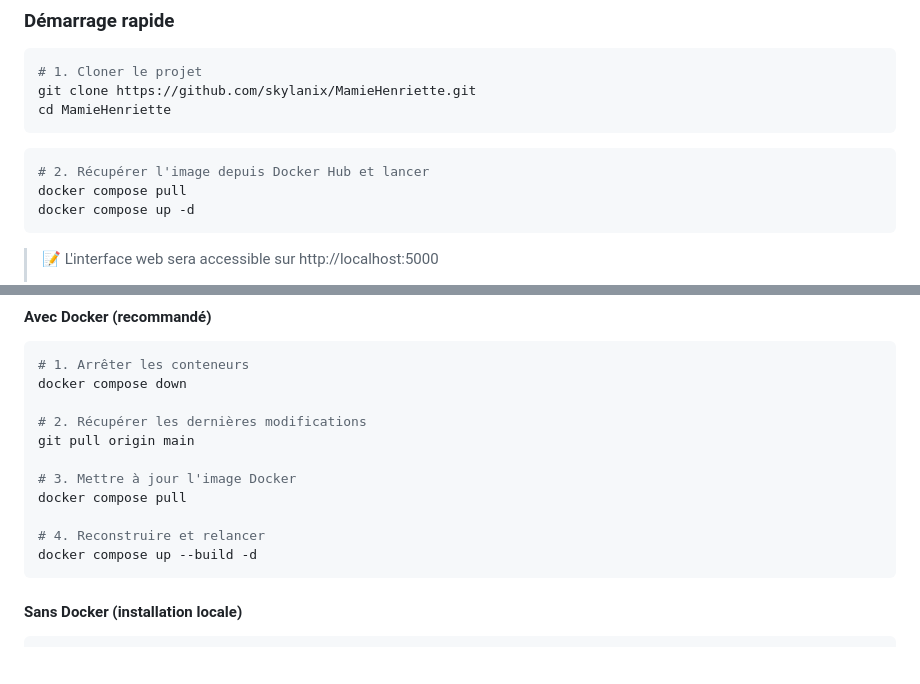
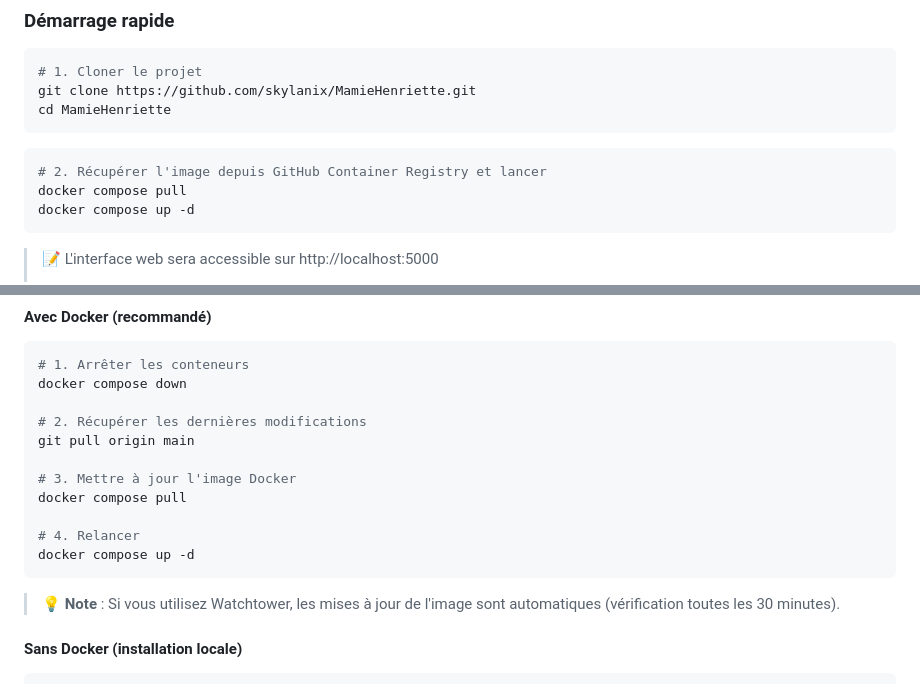
Before and after one commit to skylanix/MamieHenriette, a Markdown page: README.md, 2 parts joined by grey strips. Drawn GitHub-style; blank space fills up the shorter version.

````diff
--- a/README.md
+++ b/README.md
@@ -134,7 +171,7 @@ cd MamieHenriette
 ```
 
 ```bash
-# 2. Récupérer l'image depuis Docker Hub et lancer
+# 2. Récupérer l'image depuis GitHub Container Registry et lancer
 docker compose pull
 docker compose up -d
 ```
@@ -281,9 +318,11 @@ git pull origin main
 # 3. Mettre à jour l'image Docker
 docker compose pull
 
-# 4. Reconstruire et relancer
-docker compose up --build -d
+# 4. Relancer
+docker compose up -d
 ```
+
+> 💡 **Note** : Si vous utilisez Watchtower, les mises à jour de l'image sont automatiques (vérification toutes les 30 minutes).
 
 #### Sans Docker (installation locale)
 ```bash
````
Also changed, not shown: other parts of README.md (+62 -23 lines).
